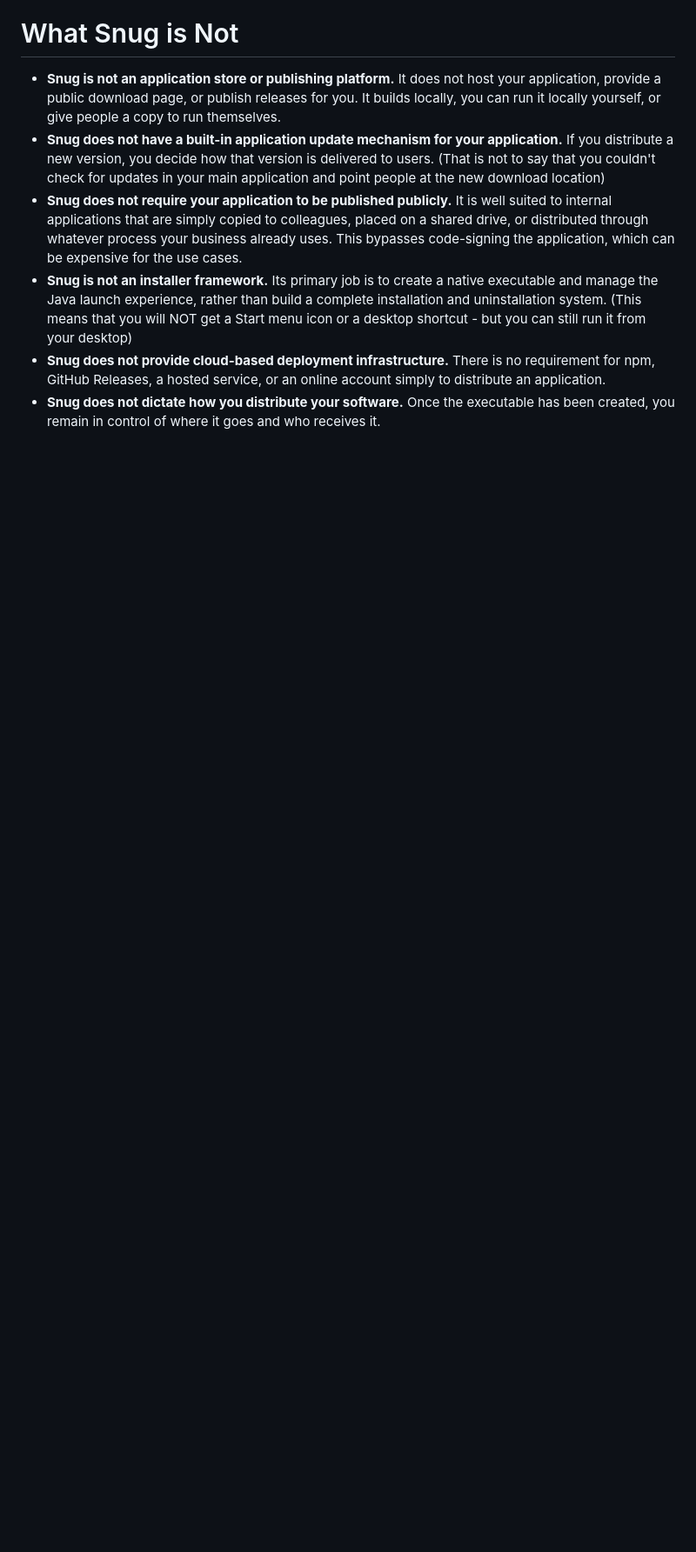
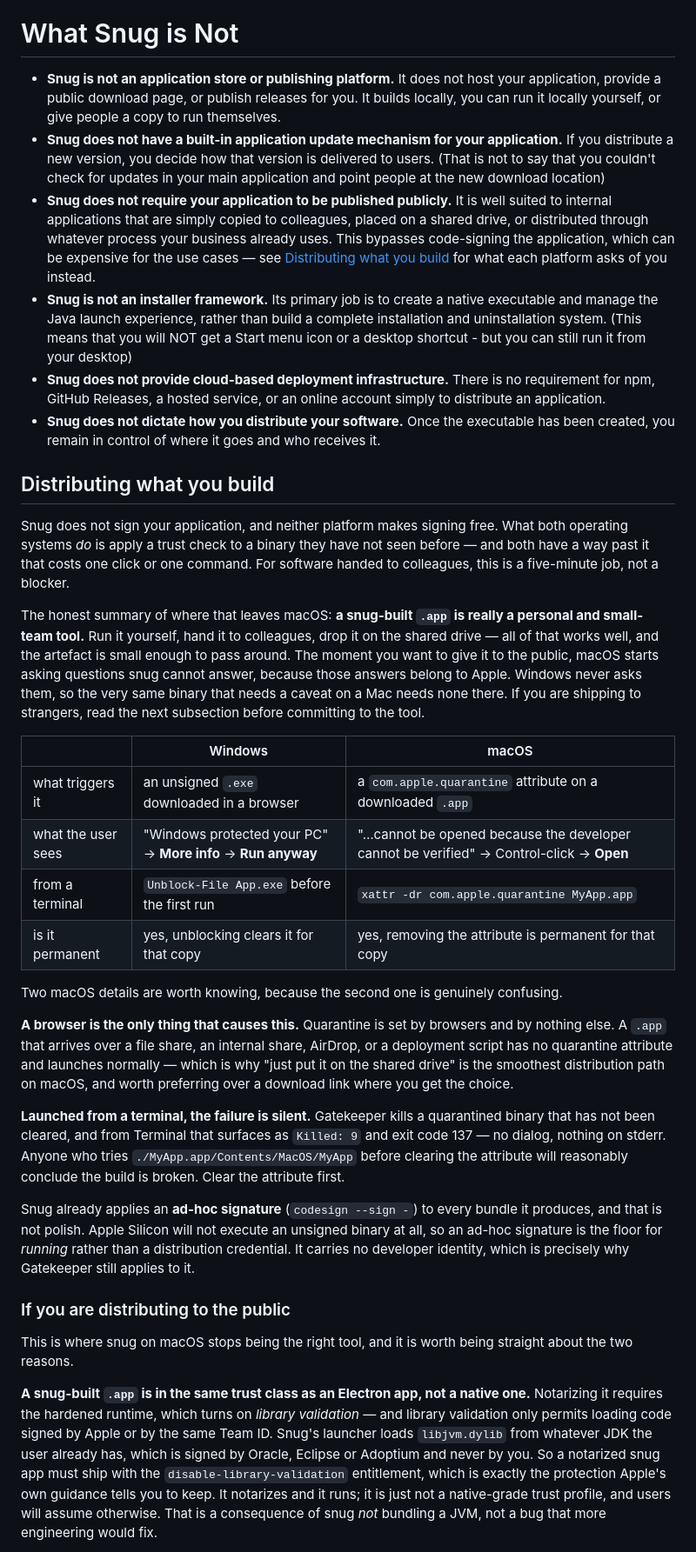
Before and after one commit to synapticloop/snug, a Markdown page: README.md, the part around one of its changes. Shown at 87% size. Drawn GitHub-style; blank space fills up the shorter version.

```diff
--- a/README.md
+++ b/README.md
@@ -66,10 +66,76 @@ and run the `./assets/snug-javafx-demo.exe`.
 - **Snug does not have a built-in application update mechanism for your
   application.** If you distribute a new version, you decide how that version is delivered to users. (That is not to say that you couldn't check for updates in your main application and point people at the new download location)
 - **Snug does not require your application to be published publicly.** It is
-  well suited to internal applications that are simply copied to colleagues, placed on a shared drive, or distributed through whatever process your business already uses.  This bypasses code-signing the application, which can be expensive for the use cases.
+  well suited to internal applications that are simply copied to colleagues, placed on a shared drive, or distributed through whatever process your business already uses.  This bypasses code-signing the application, which can be expensive for the use cases — see [Distributing what you build](#distributing-what-you-build) for what each platform asks of you instead.
 - **Snug is not an installer framework.** Its primary job is to create a
   native executable and manage the Java launch experience, rather than build a complete installation and uninstallation system. (This means that you will NOT get a Start menu icon or a desktop shortcut - but you can still run it from your desktop)
 - **Snug does not provide cloud-based deployment infrastructure.** There is
   no requirement for npm, GitHub Releases, a hosted service, or an online account simply to distribute an application.
 - **Snug does not dictate how you distribute your software.** Once the
   executable has been created, you remain in control of where it goes and who receives it.
+
+## Distributing what you build
+
+Snug does not sign your application, and neither platform makes signing
+free. What both operating systems *do* is apply a trust check to a
+binary they have not seen before — and both have a way past it that costs
+one click or one command. For software handed to colleagues, this is a
+five-minute job, not a blocker.
+
+The honest summary of where that leaves macOS: **a snug-built `.app` is
+really a personal and small-team tool.** Run it yourself, hand it to
+colleagues, drop it on the shared drive — all of that works well, and the
+artefact is small enough to pass around. The moment you want to give it to
+the public, macOS starts asking questions snug cannot answer, because those
+answers belong to Apple. Windows never asks them, so the very same binary
+that needs a caveat on a Mac needs none there. If you are shipping to
+strangers, read the next subsection before committing to the tool.
+
+| | Windows | macOS |
+|---|---|---|
+| what triggers it | an unsigned `.exe` downloaded in a browser | a `com.apple.quarantine` attribute on a downloaded `.app` |
+| what the user sees | "Windows protected your PC" → **More info** → **Run anyway** | "…cannot be opened because the developer cannot be verified" → Control-click → **Open** |
+| from a terminal | `Unblock-File App.exe` before the first run | `xattr -dr com.apple.quarantine MyApp.app` |
+| is it permanent | yes, unblocking clears it for that copy | yes, removing the attribute is permanent for that copy |
+
+Two macOS details are worth knowing, because the second one is genuinely
+confusing.
+
+**A browser is the only thing that causes this.** Quarantine is set by
+browsers and by nothing else. A `.app` that arrives over a file share, an
+internal share, AirDrop, or a deployment script has no quarantine
+attribute and launches normally — which is why "just put it on the shared
+drive" is the smoothest distribution path on macOS, and worth preferring
+over a download link where you get the choice.
+
+**Launched from a terminal, the failure is silent.** Gatekeeper kills a
+quarantined binary that has not been cleared, and from Terminal that
+surfaces as `Killed: 9` and exit code 137 — no dialog, nothing on
+stderr. Anyone who tries `./MyApp.app/Contents/MacOS/MyApp` before
+clearing the attribute will reasonably conclude the build is broken.
+Clear the attribute first.
+
+Snug already applies an **ad-hoc signature** (`codesign --sign -`) to
+every bundle it produces, and that is not polish. Apple Silicon will not
+execute an unsigned binary at all, so an ad-hoc signature is the floor
+for *running* rather than a distribution credential. It carries no
+developer identity, which is precisely why Gatekeeper still applies to
+it.
+
+### If you are distributing to the public
+
+This is where snug on macOS stops being the right tool, and it is worth
+being straight about the two reasons.
+
+**A snug-built `.app` is in the same trust class as an Electron app, not
+a native one.** Notarizing it requires the hardened runtime, which turns
+on *library validation* — and library validation only permits loading
+code signed by Apple or by the same Team ID. Snug's launcher loads
+`libjvm.dylib` from whatever JDK the user already has, which is signed by
+Oracle, Eclipse or Adoptium and never by you. So a notarized snug app
+must ship with the `disable-library-validation` entitlement, which is
+exactly the protection Apple's own guidance tells you to keep. It
+notarizes and it runs; it is just not a native-grade trust profile, and
+users will assume otherwise. That is a consequence of snug *not*
+bundling a JVM, not a bug that more engineering would fix.
+
```
Also changed, not shown: other parts of README.md (+10 -0 lines).
